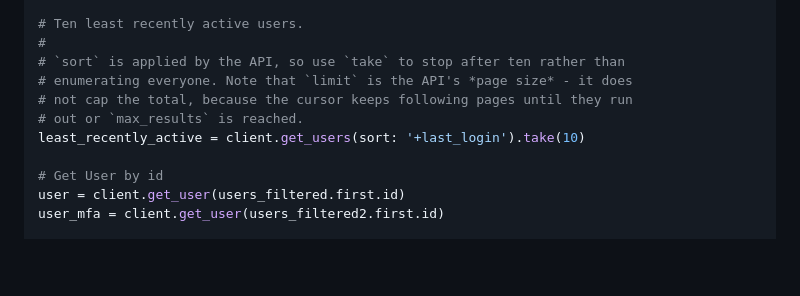
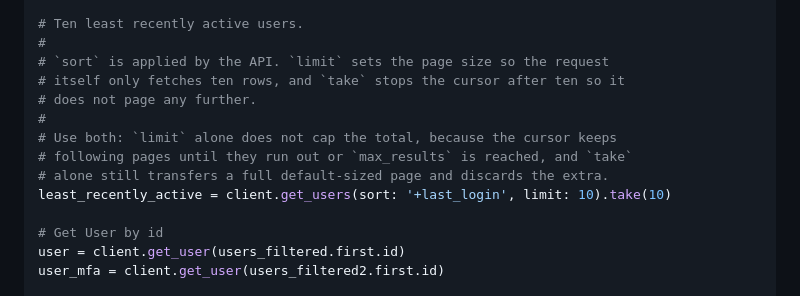
Before and after one commit to onelogin/onelogin-ruby-sdk, a Markdown page: README.md, the part around the change. Rendered like a GitHub page; blank space fills up the shorter version.

Commit message:
docs: combine limit and take in the sorting example [no-ado]
Review feedback. take(10) alone still transfers a full default-sized page
and discards the surplus; limit sets the page size so the request itself
fetches only ten. Both are needed - limit bounds the request, take bounds
the pagination.

Measured: take(10) alone = 1 request, 50 rows transferred.
limit:10 + take(10) = 1 request, 10 rows transferred.

```diff
--- a/README.md
+++ b/README.md
@@ -200,11 +200,14 @@ users_sorted = client.get_users(query_parameters)
 
 # Ten least recently active users.
 #
-# `sort` is applied by the API, so use `take` to stop after ten rather than
-# enumerating everyone. Note that `limit` is the API's *page size* - it does
-# not cap the total, because the cursor keeps following pages until they run
-# out or `max_results` is reached.
-least_recently_active = client.get_users(sort: '+last_login').take(10)
+# `sort` is applied by the API. `limit` sets the page size so the request
+# itself only fetches ten rows, and `take` stops the cursor after ten so it
+# does not page any further.
+#
+# Use both: `limit` alone does not cap the total, because the cursor keeps
+# following pages until they run out or `max_results` is reached, and `take`
+# alone still transfers a full default-sized page and discards the extra.
+least_recently_active = client.get_users(sort: '+last_login', limit: 10).take(10)
 
 # Get User by id
 user = client.get_user(users_filtered.first.id)
```
